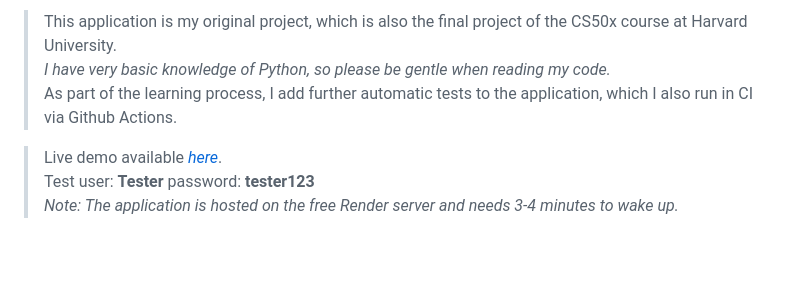
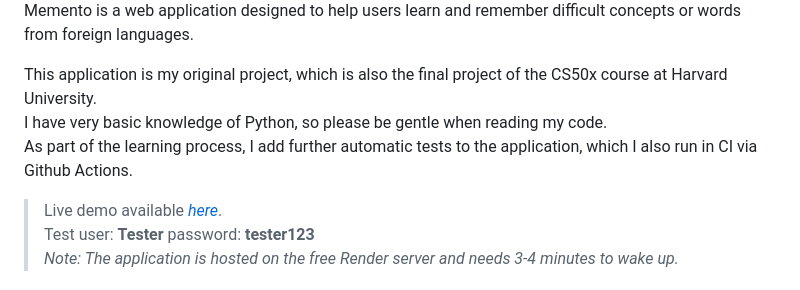
Before and after one commit to PrzemekKozakQA/Memento-Flask-application, a Markdown page: README.md, the part around the change printed below. GitHub-like rendering; blank space fills up the shorter version.

```diff
--- a/README.md
+++ b/README.md
@@ -3,7 +3,9 @@
 
-> This application is my original project, which is also the final project of the CS50x course at Harvard University.
-_I have very basic knowledge of Python, so please be gentle when reading my code._
-> As part of the learning process, I add further automatic tests to the application, which I also run in CI via Github Actions.
+Memento is a web application designed to help users learn and remember difficult concepts or words from foreign languages.
+
+This application is my original project, which is also the final project of the CS50x course at Harvard University.
+I have very basic knowledge of Python, so please be gentle when reading my code.
+As part of the learning process, I add further automatic tests to the application, which I also run in CI via Github Actions.
 
 > Live demo available [_here_](https://test-memento.onrender.com).
 > Test user: **Tester** password: **tester123**
```
Also changed, not shown: other parts of README.md (+1 -1 lines).
